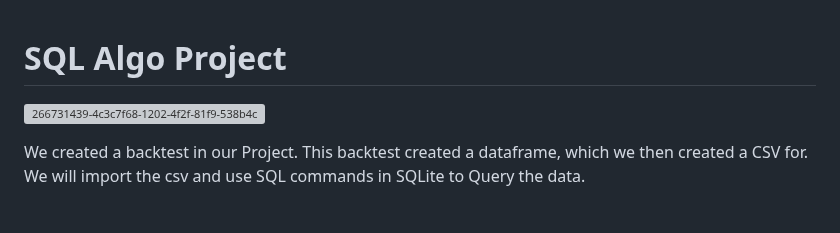
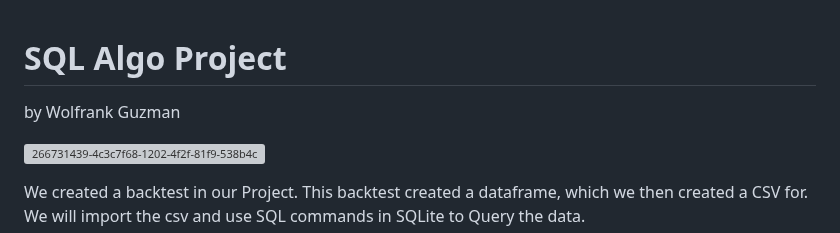
Before and after one commit to guzmanwolfrank/Data, a Markdown page: AlgoSQL/readme.md, the part around the change. Rendered like a GitHub page; blank space fills up the shorter version; grey boxes are pictures that could not be loaded.

```diff
--- a/AlgoSQL/readme.md
+++ b/AlgoSQL/readme.md
@@ -1,5 +1,6 @@
 
 # SQL Algo Project
+by Wolfrank Guzman
 
 ![266731439-4c3c7f68-1202-4f2f-81f9-538b4ca8a21e](https://github.com/guzmanwolfrank/SQL/assets/29739578/eefe1cf6-b8e0-452d-a5fd-d242926b9079)
 
```
